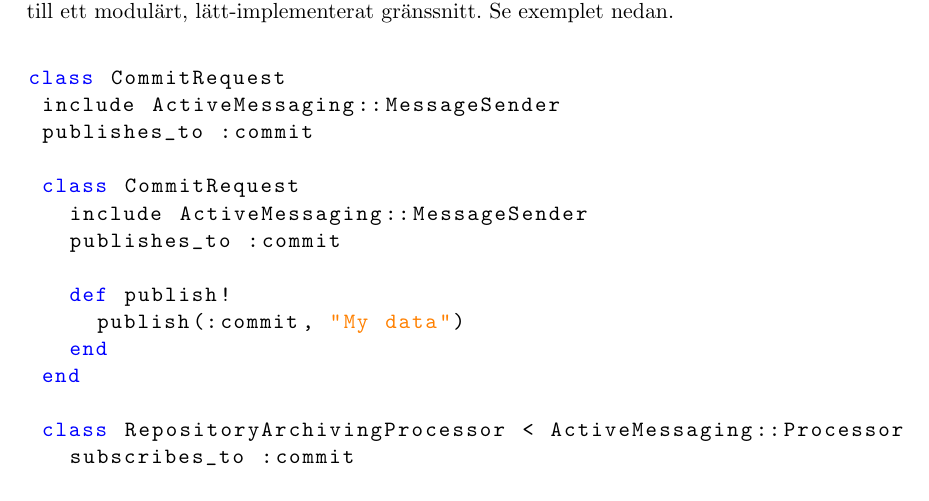
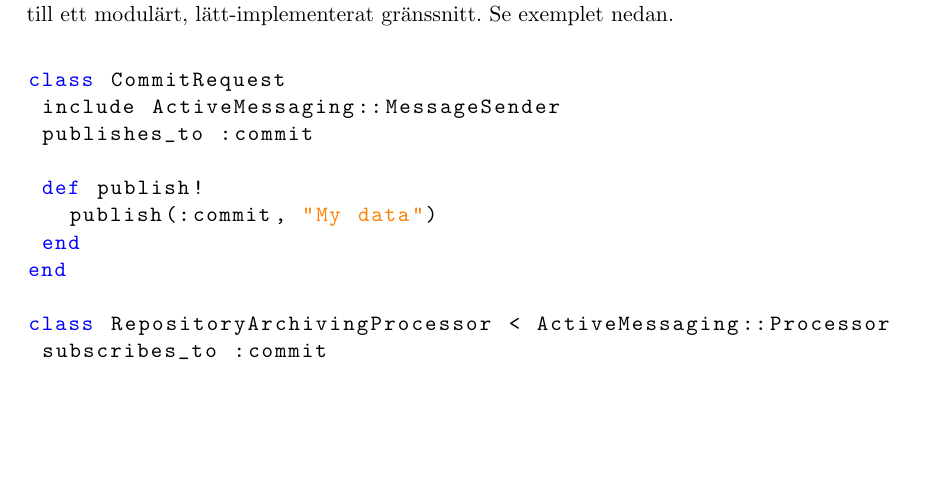
Before and after one commit to water/resources, a LaTeX thesis (report/main.tex, which reads report/include/design/subsystem.tex): part of page 63 of 87, cut so that both start at the same text, the shorter picture padded with empty space. Compiled offline with pdfLaTeX.

Commit message:
Fix code duplication
@oleander kontrollera!

```diff
--- a/report/include/design/subsystem.tex
+++ b/report/include/design/subsystem.tex
@@ -26,10 +26,6 @@ Köhanteraren som lyssnar på anslutningar från webbserver för att möjliggör
 Beanstalkd använder lågnivåprotokollet telnet för all inkommande kommunikation. För att enklare kunna interagera med Beanstalkd används biblioteket Stomp. Stomp gör det möjligt att via Ruby lyssna och skriva till Beanstalkd-köer. Bryggan till Ruby gör Stomp till ett modulärt, lätt-implementerat gränssnitt. Se exemplet nedan.
 
 \begin{lstlisting}[language=Ruby, showstringspaces=false]
-
-class CommitRequest
- include ActiveMessaging::MessageSender
- publishes_to :commit
 
 class CommitRequest
  include ActiveMessaging::MessageSender
```
Lines whose indentation alone changed are shown as unchanged.
